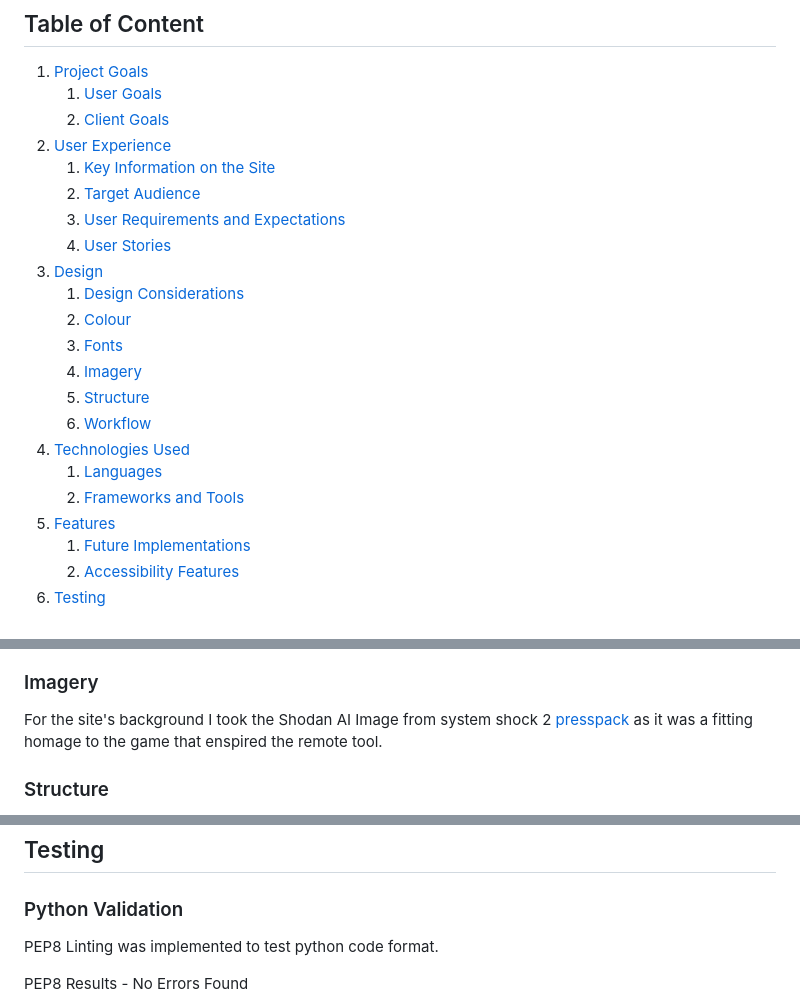
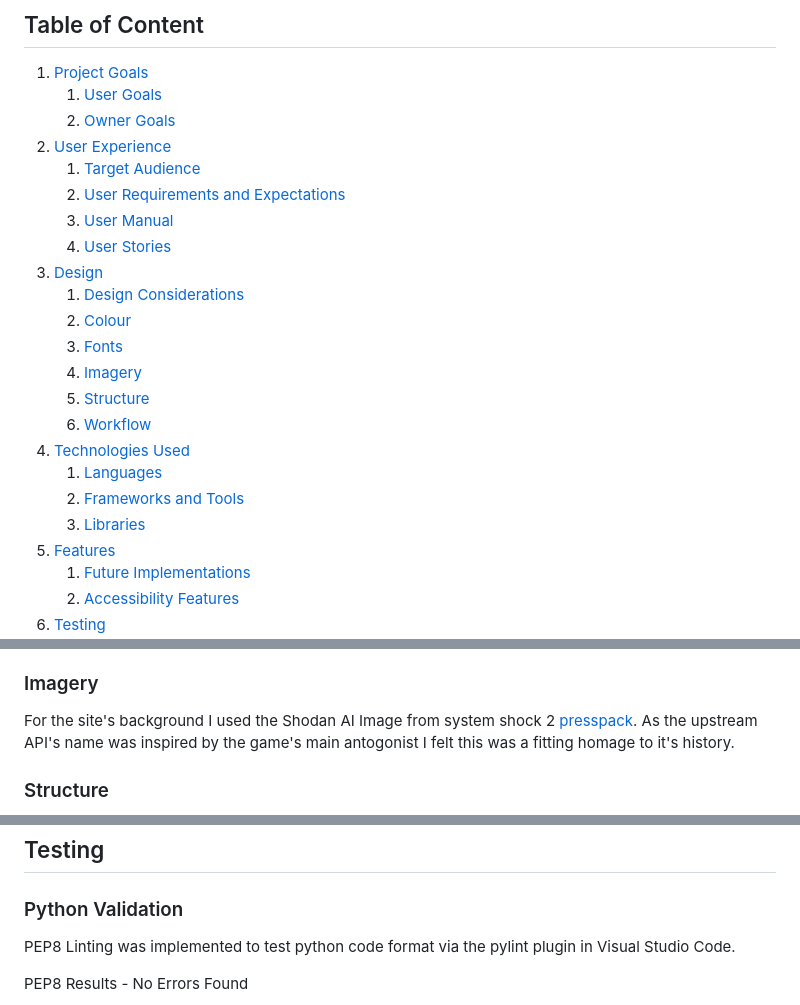
Before and after one commit to bovinehero/shodan-heroku, a Markdown page: README.md, 3 parts joined by grey strips. Rendered like a GitHub page.

```diff
--- a/README.md
+++ b/README.md
@@ -20,11 +20,11 @@ For my submission for PP3 in the Code Institute Full Stack Developer Course I de
 
 1. [Project Goals](#project-goals)
     1. [User Goals](#user-goals)
-    2. [Client Goals](#client-goals)
+    2. [Owner Goals](#owner-goals)
 2. [User Experience](#user-experience)
-    1. [Key Information on the Site](#key-information-on-the-site)
-    2. [Target Audience](#target-audience)
-    3. [User Requirements and Expectations](#user-requirements-and-expectations)
+    1. [Target Audience](#target-audience)
+    2. [User Requirements and Expectations](#user-requirements-and-expectations)
+    3. [User Manual](#user-manual)
     4. [User Stories](#user-stories)
 3. [Design](#design)
     1. [Design Considerations](#design-considerations)
@@ -36,6 +36,7 @@ For my submission for PP3 in the Code Institute Full Stack Developer Course I de
 4. [Technologies Used](#technologies-used)
     1. [Languages](#languages)
     2. [Frameworks and Tools](#frameworks-and-tools)
+    3. [Libraries](#libraries)
 5. [Features](#features)
     1. [Future Implementations](#future-implementations)
     2. [Accessibility Features](#accessibility-features)
@@ -112,7 +129,8 @@ As a hacker's tool I elected to follow the terminal messaging convention in the
 
 ### Imagery
 
-For the site's background I took the Shodan AI Image from system shock 2 [presspack](https://igdb.se/games/system-shock-2/presskit) as it was a fitting homage to the game that enspired the remote tool.
+For the site's background I used the Shodan AI Image from system shock 2 [presspack](https://igdb.se/games/system-shock-2/presskit).
+As the upstream API's name was inspired by the game's main antogonist I felt this was a fitting homage to it's history.
 
 ### Structure
 
@@ -193,6 +224,6 @@ Summary of site.
 
 ### Python Validation
 
-PEP8 Linting was implemented to test python code format.
+PEP8 Linting was implemented to test python code format via the pylint plugin in Visual Studio Code.
 
 PEP8 Results - No Errors Found
```
Also changed, not shown: other parts of README.md (+42 -11 lines), docs/images/pylint-results.png (added), 1 other file.
